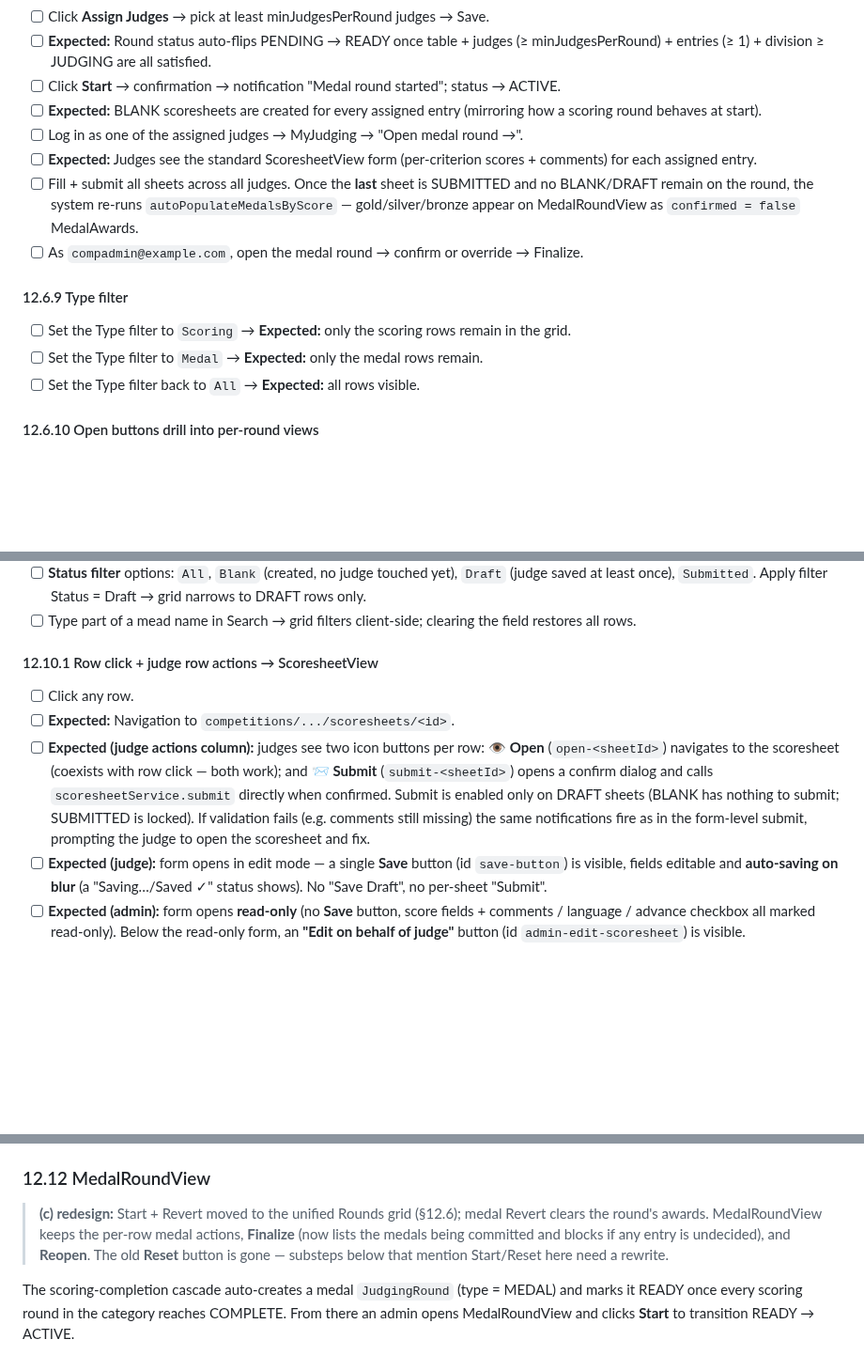
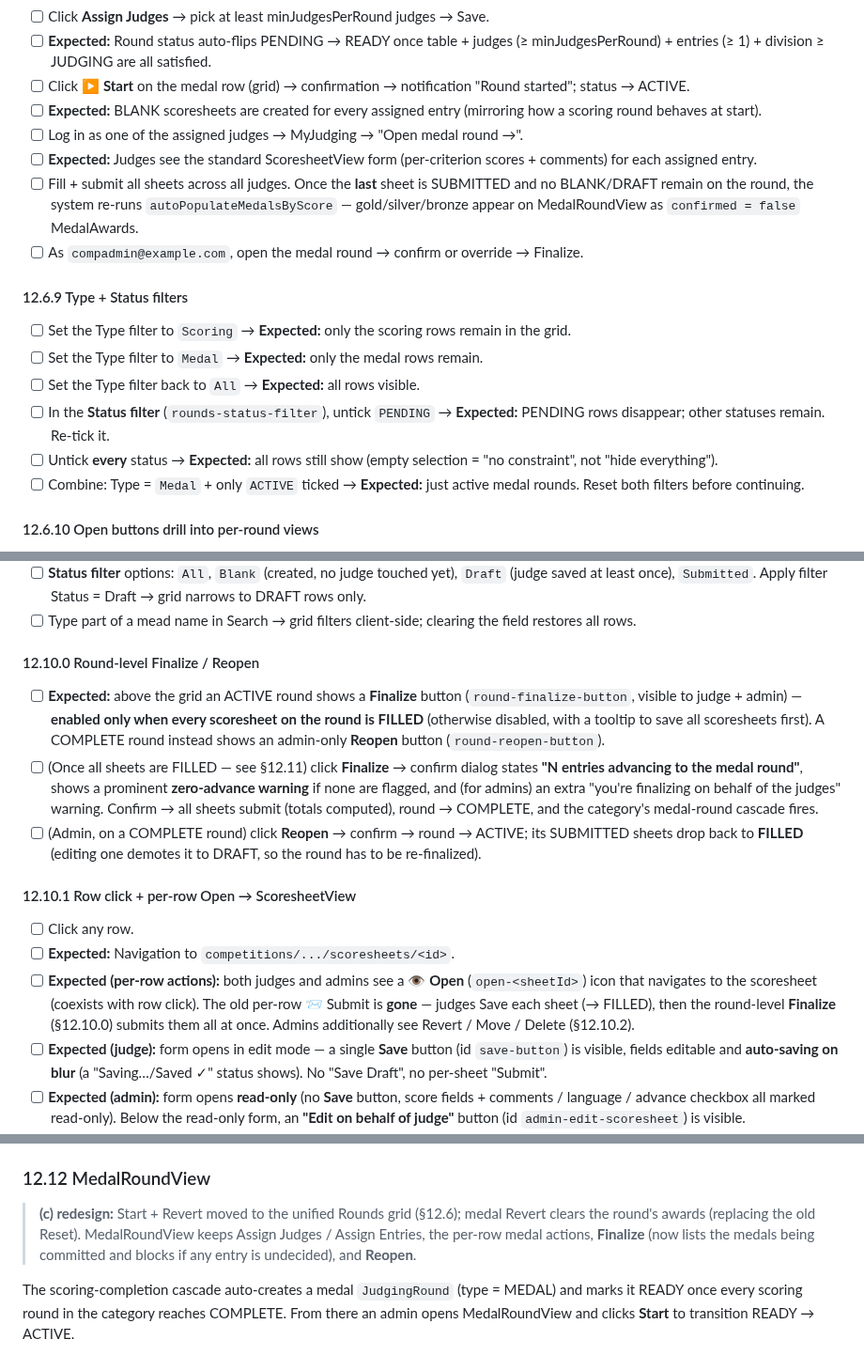
Before and after one commit to guisil/meads, a Markdown page: docs/walkthrough/manual-test.md, 3 parts joined by grey strips. Shown at 94% size. Rendered like a GitHub page; blank space fills up the shorter version.

```diff
--- a/docs/walkthrough/manual-test.md
+++ b/docs/walkthrough/manual-test.md
@@ -1909,18 +1908,21 @@ When a category has few entries and you want to skip the preliminary scoring rou
 - [ ] (Try) Attempt a manual unassign of a NON-RECEIVED (e.g. WITHDRAWN) entry via direct API. **Expected:** succeeds — escape hatch lets admin clean stale zombie data manually.
 - [ ] Click **Assign Judges** → pick at least minJudgesPerRound judges → Save.
 - [ ] **Expected:** Round status auto-flips PENDING → READY once table + judges (≥ minJudgesPerRound) + entries (≥ 1) + division ≥ JUDGING are all satisfied.
-- [ ] Click **Start** → confirmation → notification "Medal round started"; status → ACTIVE.
+- [ ] Click ▶ **Start** on the medal row (grid) → confirmation → notification "Round started"; status → ACTIVE.
 - [ ] **Expected:** BLANK scoresheets are created for every assigned entry (mirroring how a scoring round behaves at start).
 - [ ] Log in as one of the assigned judges → MyJudging → "Open medal round →".
 - [ ] **Expected:** Judges see the standard ScoresheetView form (per-criterion scores + comments) for each assigned entry.
 - [ ] Fill + submit all sheets across all judges. Once the **last** sheet is SUBMITTED and no BLANK/DRAFT remain on the round, the system re-runs `autoPopulateMedalsByScore` — gold/silver/bronze appear on MedalRoundView as `confirmed = false` MedalAwards.
 - [ ] As `compadmin@example.com`, open the medal round → confirm or override → Finalize.
 
-#### 12.6.9 Type filter
+#### 12.6.9 Type + Status filters
 
 - [ ] Set the Type filter to `Scoring` → **Expected:** only the scoring rows remain in the grid.
 - [ ] Set the Type filter to `Medal` → **Expected:** only the medal rows remain.
 - [ ] Set the Type filter back to `All` → **Expected:** all rows visible.
+- [ ] In the **Status filter** (`rounds-status-filter`), untick `PENDING` → **Expected:** PENDING rows disappear; other statuses remain. Re-tick it.
+- [ ] Untick **every** status → **Expected:** all rows still show (empty selection = "no constraint", not "hide everything").
+- [ ] Combine: Type = `Medal` + only `ACTIVE` ticked → **Expected:** just active medal rounds. Reset both filters before continuing.
 
 #### 12.6.10 Open buttons drill into per-round views
 
@@ -1995,11 +1997,17 @@ Access tightening: judges can only open **ACTIVE** rounds. RoundView, MedalRound
 - [ ] **Status filter** options: `All`, `Blank` (created, no judge touched yet), `Draft` (judge saved at least once), `Submitted`. Apply filter Status = Draft → grid narrows to DRAFT rows only.
 - [ ] Type part of a mead name in Search → grid filters client-side; clearing the field restores all rows.
 
-#### 12.10.1 Row click + judge row actions → ScoresheetView
+#### 12.10.0 Round-level Finalize / Reopen
+
+- [ ] **Expected:** above the grid an ACTIVE round shows a **Finalize** button (`round-finalize-button`, visible to judge + admin) — **enabled only when every scoresheet on the round is FILLED** (otherwise disabled, with a tooltip to save all scoresheets first). A COMPLETE round instead shows an admin-only **Reopen** button (`round-reopen-button`).
+- [ ] (Once all sheets are FILLED — see §12.11) click **Finalize** → confirm dialog states **"N entries advancing to the medal round"**, shows a prominent **zero-advance warning** if none are flagged, and (for admins) an extra "you're finalizing on behalf of the judges" warning. Confirm → all sheets submit (totals computed), round → COMPLETE, and the category's medal-round cascade fires.
+- [ ] (Admin, on a COMPLETE round) click **Reopen** → confirm → round → ACTIVE; its SUBMITTED sheets drop back to **FILLED** (editing one demotes it to DRAFT, so the round has to be re-finalized).
+
+#### 12.10.1 Row click + per-row Open → ScoresheetView
 
 - [ ] Click any row.
 - [ ] **Expected:** Navigation to `competitions/.../scoresheets/<id>`.
-- [ ] **Expected (judge actions column):** judges see two icon buttons per row: 👁 **Open** (`open-<sheetId>`) navigates to the scoresheet (coexists with row click — both work); and 📨 **Submit** (`submit-<sheetId>`) opens a confirm dialog and calls `scoresheetService.submit` directly when confirmed. Submit is enabled only on DRAFT sheets (BLANK has nothing to submit; SUBMITTED is locked). If validation fails (e.g. comments still missing) the same notifications fire as in the form-level submit, prompting the judge to open the scoresheet and fix.
+- [ ] **Expected (per-row actions):** both judges and admins see a 👁 **Open** (`open-<sheetId>`) icon that navigates to the scoresheet (coexists with row click). The old per-row 📨 Submit is **gone** — judges Save each sheet (→ FILLED), then the round-level **Finalize** (§12.10.0) submits them all at once. Admins additionally see Revert / Move / Delete (§12.10.2).
 - [ ] **Expected (judge):** form opens in edit mode — a single **Save** button (id `save-button`) is visible, fields editable and **auto-saving on blur** (a "Saving…/Saved ✓" status shows). No "Save Draft", no per-sheet "Submit".
 - [ ] **Expected (admin):** form opens **read-only** (no **Save** button, score fields + comments / language / advance checkbox all marked read-only). Below the read-only form, an **"Edit on behalf of judge"** button (id `admin-edit-scoresheet`) is visible.
 - [ ] (As admin) Click "Edit on behalf of judge" → **Expected:** ConfirmDialog *"Edit scoresheet?"* — body warns the action should only be used in exceptional situations (judge left mid-round, correct an obvious typo) and that the admin is not silently overriding the judge's assessment. Buttons: Cancel + "Edit anyway".
@@ -2128,10 +2130,9 @@ scoresheet via `JudgingService.assignEntryToRound`.
 ### 12.12 MedalRoundView
 
 > **(c) redesign:** Start + Revert moved to the unified Rounds grid (§12.6); medal
-> Revert clears the round's awards. MedalRoundView keeps the per-row medal actions,
-> **Finalize** (now lists the medals being committed and blocks if any entry is
-> undecided), and **Reopen**. The old **Reset** button is gone — substeps below that
-> mention Start/Reset here need a rewrite.
+> Revert clears the round's awards (replacing the old Reset). MedalRoundView keeps
+> Assign Judges / Assign Entries, the per-row medal actions, **Finalize** (now lists
+> the medals being committed and blocks if any entry is undecided), and **Reopen**.
 
 The scoring-completion cascade auto-creates a medal `JudgingRound` (type = MEDAL) and marks it READY once every scoring round in the category reaches COMPLETE. From there an admin opens MedalRoundView and clicks **Start** to transition READY → ACTIVE.
 
```
Also changed, not shown: other parts of docs/walkthrough/manual-test.md (+47 -58 lines), docs/SESSION_CONTEXT.md (+11 -8 lines).
